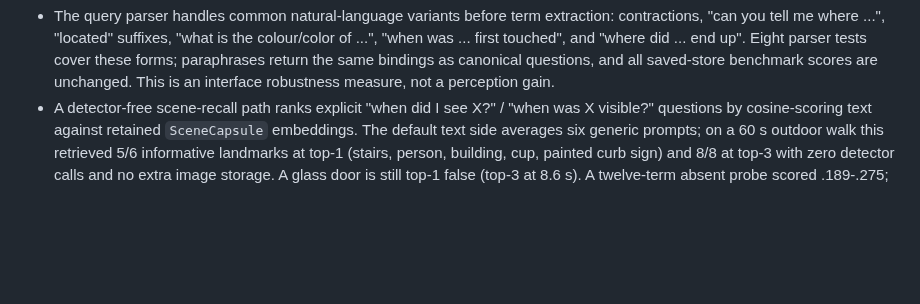
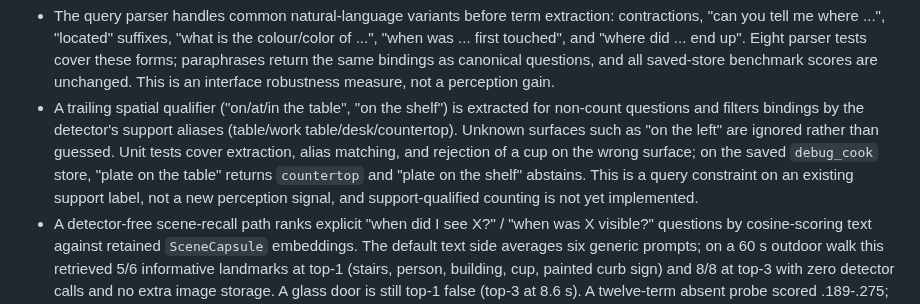
Before and after one commit to g1gowda123/chronicle, a Markdown page: docs/research/SPORE.md, the part around the change. Drawn GitHub-style; blank space fills up the shorter version.

Commit message:
docs(research): record spatial support qualifiers

```diff
--- a/docs/research/SPORE.md
+++ b/docs/research/SPORE.md
@@ -119,6 +119,15 @@ The novelty is **deferred semantic binding**, not MoE or foveation alone.
   the same bindings as canonical questions, and all saved-store benchmark
   scores are unchanged. This is an interface robustness measure, not a
   perception gain.
+- A trailing spatial qualifier ("on/at/in the table", "on the shelf") is
+  extracted for non-count questions and filters bindings by the detector's
+  support aliases (table/work table/desk/countertop). Unknown surfaces such as
+  "on the left" are ignored rather than guessed. Unit tests cover extraction,
+  alias matching, and rejection of a cup on the wrong surface; on the saved
+  `debug_cook` store, "plate on the table" returns `countertop` and "plate on
+  the shelf" abstains. This is a query constraint on an existing support label,
+  not a new perception signal, and support-qualified counting is not yet
+  implemented.
 - A detector-free scene-recall path ranks explicit "when did I see X?" /
   "when was X visible?" questions by cosine-scoring text against retained
   `SceneCapsule` embeddings. The default text side averages six generic
```
Also changed, not shown: docs/research/HANDOFF.md (+10 -2 lines), docs/research/SPORE_PAPER.md (+9 -0 lines).
